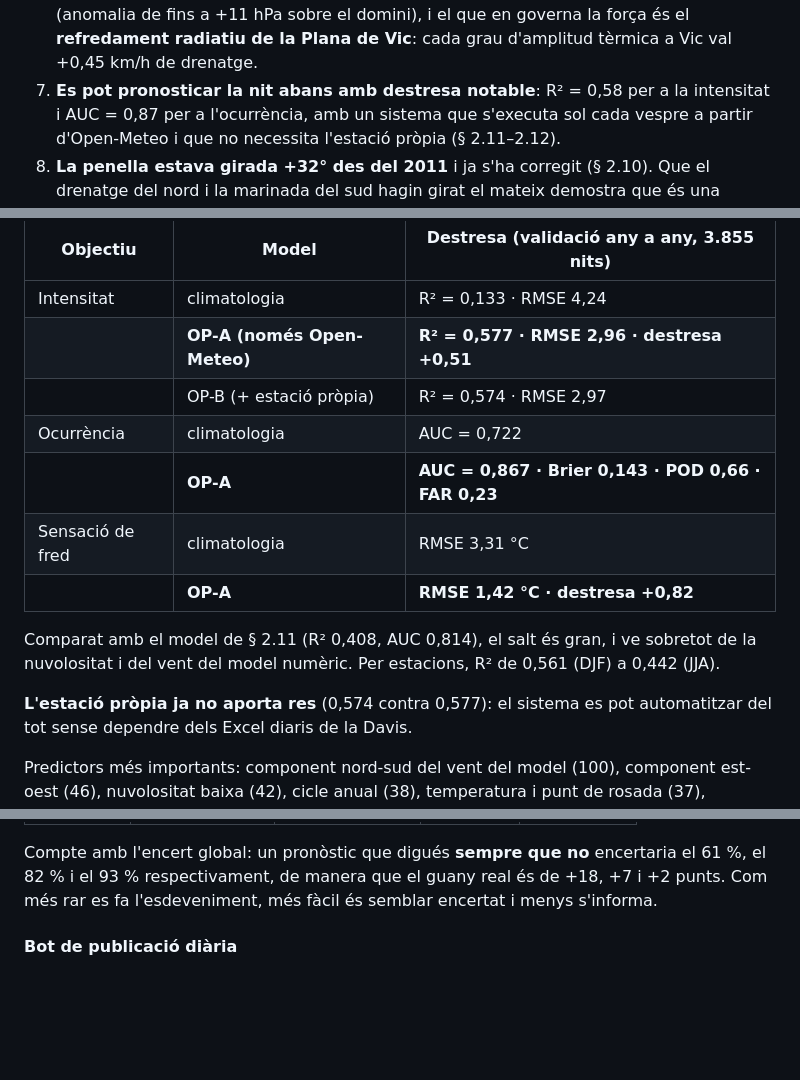
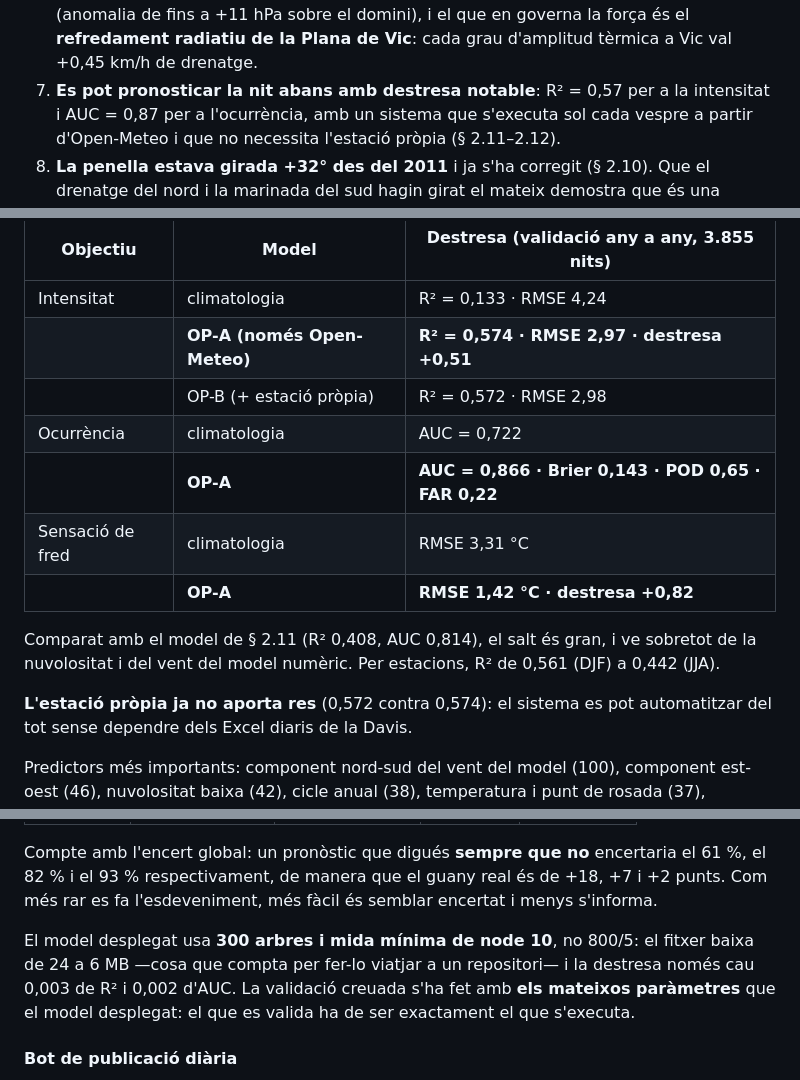
Before and after one commit to adriabarbeta/saligarda, a Markdown page: INFORME.md, 3 parts joined by grey strips. Rendered like a GitHub page; blank space fills up the shorter version.

Commit message:
Actualitza les xifres del model desplegat (300 arbres)
Co-Authored-By: Claude Opus 5 <noreply@anthropic.com>

```diff
--- a/INFORME.md
+++ b/INFORME.md
@@ -32,7 +32,7 @@ que:
    Biscaia** (anomalia de fins a +11 hPa sobre el domini), i el que en governa la
    força és el **refredament radiatiu de la Plana de Vic**: cada grau d'amplitud
    tèrmica a Vic val +0,45 km/h de drenatge.
-7. **Es pot pronosticar la nit abans amb destresa notable**: R² = 0,58 per a la
+7. **Es pot pronosticar la nit abans amb destresa notable**: R² = 0,57 per a la
    intensitat i AUC = 0,87 per a l'ocurrència, amb un sistema que s'executa sol cada
    vespre a partir d'Open-Meteo i que no necessita l'estació pròpia (§ 2.11–2.12).
 8. **La penella estava girada +32° des del 2011** i ja s'ha corregit (§ 2.10). Que el
@@ -543,10 +543,10 @@ PCA. I s'hi incorpora el predictor que faltava: la **nuvolositat**.
 | Objectiu | Model | Destresa (validació any a any, 3.855 nits) |
 |---|---|---|
 | Intensitat | climatologia | R² = 0,133 · RMSE 4,24 |
-| | **OP-A (només Open-Meteo)** | **R² = 0,577 · RMSE 2,96 · destresa +0,51** |
-| | OP-B (+ estació pròpia) | R² = 0,574 · RMSE 2,97 |
+| | **OP-A (només Open-Meteo)** | **R² = 0,574 · RMSE 2,97 · destresa +0,51** |
+| | OP-B (+ estació pròpia) | R² = 0,572 · RMSE 2,98 |
 | Ocurrència | climatologia | AUC = 0,722 |
-| | **OP-A** | **AUC = 0,867 · Brier 0,143 · POD 0,66 · FAR 0,23** |
+| | **OP-A** | **AUC = 0,866 · Brier 0,143 · POD 0,65 · FAR 0,22** |
 | Sensació de fred | climatologia | RMSE 3,31 °C |
 | | **OP-A** | **RMSE 1,42 °C · destresa +0,82** |
 
@@ -554,7 +554,7 @@ Comparat amb el model de § 2.11 (R² 0,408, AUC 0,814), el salt és gran, i ve
 sobretot de la nuvolositat i del vent del model numèric. Per estacions, R² de 0,561
 (DJF) a 0,442 (JJA).
 
-**L'estació pròpia ja no aporta res** (0,574 contra 0,577): el sistema es pot
+**L'estació pròpia ja no aporta res** (0,572 contra 0,574): el sistema es pot
 automatitzar del tot sense dependre dels Excel diaris de la Davis.
 
 Predictors més importants: component nord-sud del vent del model (100), component
@@ -600,6 +600,12 @@ Compte amb l'encert global: un pronòstic que digués **sempre que no** encertar
 61 %, el 82 % i el 93 % respectivament, de manera que el guany real és de +18, +7 i
 +2 punts. Com més rar es fa l'esdeveniment, més fàcil és semblar encertat i menys
 s'informa.
+
+El model desplegat usa **300 arbres i mida mínima de node 10**, no 800/5: el
+fitxer baixa de 24 a 6 MB —cosa que compta per fer-lo viatjar a un repositori— i
+la destresa només cau 0,003 de R² i 0,002 d'AUC. La validació creuada s'ha fet
+amb **els mateixos paràmetres** que el model desplegat: el que es valida ha de
+ser exactament el que s'executa.
 
 #### Bot de publicació diària
 
```
